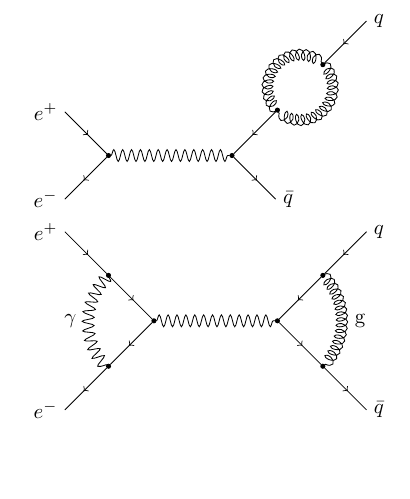
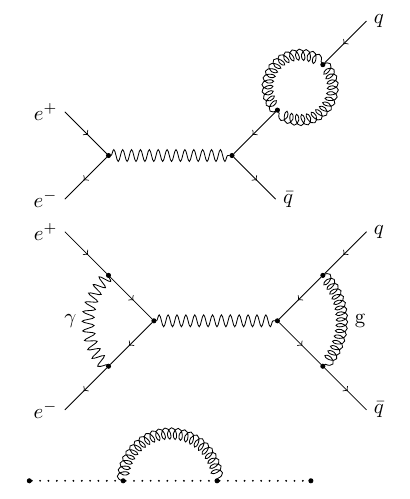
Before and after one commit to luc-j-bourhis/tikzfeynman, a LaTeX problem sheet (examples.tex, which reads tikzfeynman.sty): part of the page, cut so that both start at the same text, the shorter picture padded with empty space. Compiled offline with pdfLaTeX.

Commit message:
Close #2

```diff
--- a/examples.tex
+++ b/examples.tex
@@ -108,5 +108,16 @@
 \draw[gluon]  (v2a) to[arcloop, centre=v2] node[midway, right=0.1cm]{g} (v2b);
 \end{tikzpicture}
 
+\begin{tikzpicture}[node distance=2cm]
+\coordinate[vertex] (v1);
+\coordinate[vertex, right=1.5cm of v1] (v2);
+\coordinate[vertex, right=1.5cm of v2] (v3);
+\coordinate[vertex, right=1.5cm of v3] (v4);
+\draw[ghost] (v1) -- (v2);
+\draw[ghost] (v2) -- (v3);
+\draw[ghost] (v3) -- (v4);
+\draw[gluon] (v2) to[semiloop] (v3);
+\end{tikzpicture}
+
 
 \end{document}
--- a/tikzfeynman.sty
+++ b/tikzfeynman.sty
@@ -44,6 +44,11 @@
           segment length = 1mm
         }
       },
+      ghost/.style = {
+        line width=1pt,
+        line cap=round,
+        dash pattern=on 0pt off 4\pgflinewidth
+      },
       vertex/.style = {
         draw,
         shape = circle,
```
Also changed, not shown: examples.pdf.
